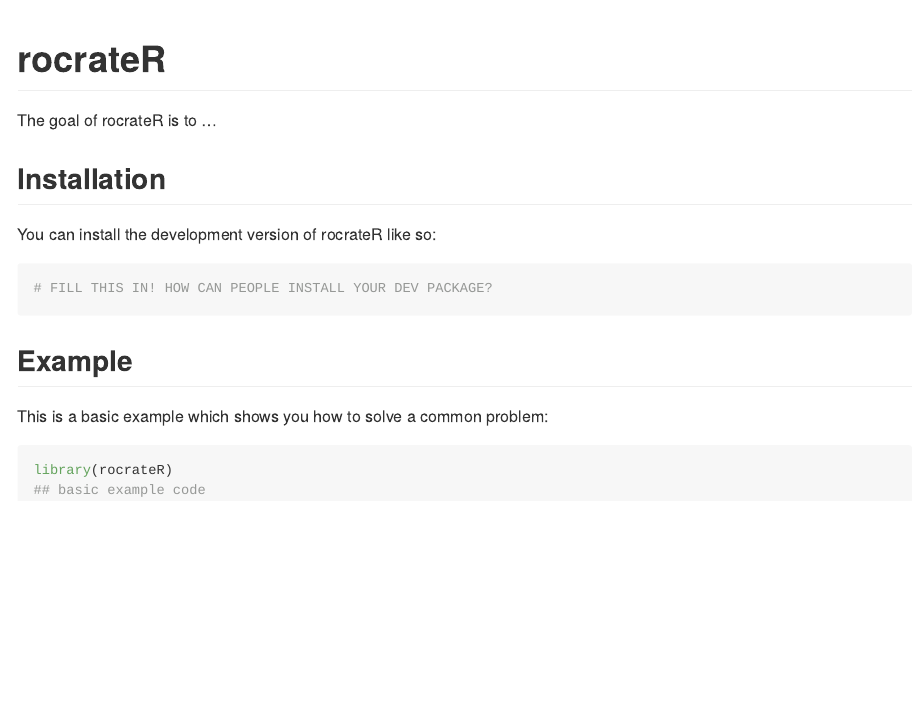
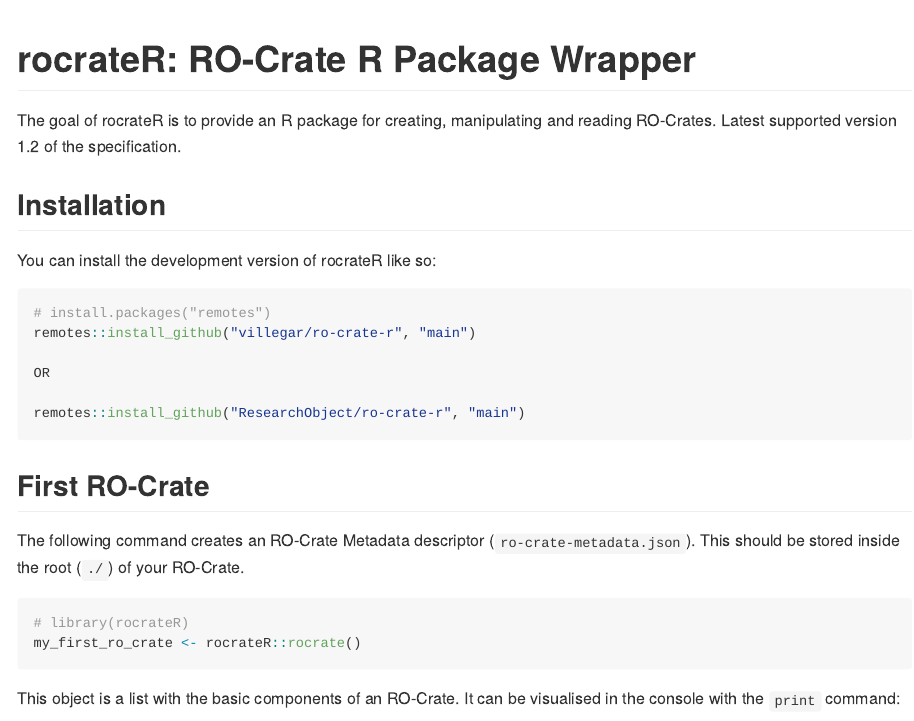
Before and after one commit to villegar/ro-crate-r, an R Markdown document (README.Rmd): the page in a window 1100 px wide, from its top. The pictures show the output file README.md that the author committed with the source, drawn offline in the style of GitHub; badge pictures from the web are left out.

Commit message:
Update README

````diff
--- a/README.Rmd
+++ b/README.Rmd
@@ -13,7 +13,7 @@ knitr::opts_chunk$set(
 )
 ```
 
-# rocrateR
+# rocrateR: RO-Crate R Package Wrapper
 
 <!-- badges: start -->
 [![Lifecycle: experimental](https://img.shields.io/badge/lifecycle-experimental-orange.svg)](https://lifecycle.r-lib.org/articles/stages.html#experimental)
@@ -21,20 +23,27 @@ knitr::opts_chunk$set(
 <!-- badges: end -->
 
-The goal of rocrateR is to ...
+The goal of rocrateR is to provide an R package for creating, manipulating and reading RO-Crates. Latest supported version 1.2 of the specification.
 
 ## Installation
 
 You can install the development version of rocrateR like so:
 
 ``` r
-# FILL THIS IN! HOW CAN PEOPLE INSTALL YOUR DEV PACKAGE?
+# install.packages("remotes")
+remotes::install_github("villegar/ro-crate-r", "main")
+
+OR
+
+remotes::install_github("ResearchObject/ro-crate-r", "main")
 ```
 
-## Example
+## First RO-Crate
 
-This is a basic example which shows you how to solve a common problem:
+The following command creates an RO-Crate Metadata descriptor (`ro-crate-metadata.json`). This should be stored inside the root (`./`) of your RO-Crate.
 
 ```{r example}
-library(rocrateR)
-## basic example code
+# library(rocrateR)
+my_first_ro_crate <- rocrateR::rocrate()
 ```
+
+This object is a list with the basic components of an RO-Crate. It can be visualised in the console with the `print` command:
````
Also changed, not shown: README.md, README.Rmd (6 more changed lines).
